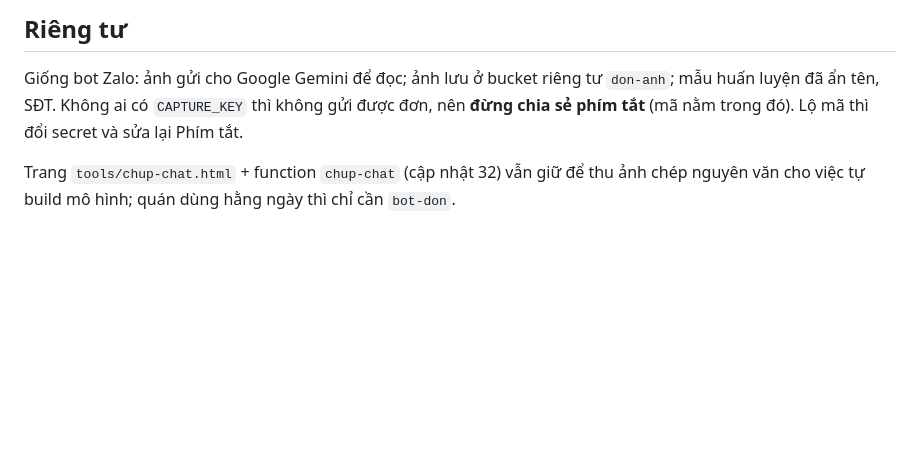
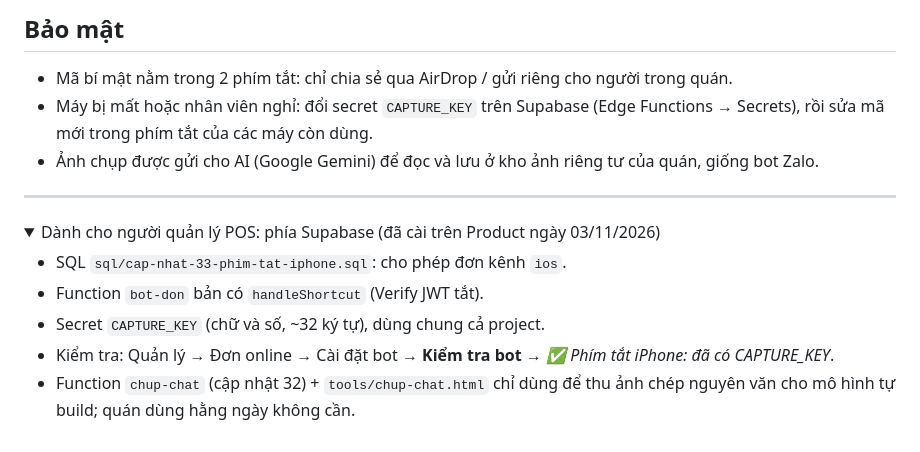
Before and after one commit to NVTthai2802/benoc-pos, a Markdown page: HUONG-DAN-PHIM-TAT-IPHONE.md, the part around one of its changes. GitHub-like rendering; folded sections open; blank space fills up the shorter version.

```diff
--- a/HUONG-DAN-PHIM-TAT-IPHONE.md
+++ b/HUONG-DAN-PHIM-TAT-IPHONE.md
@@ -64,6 +136,19 @@ Muốn nói thay gõ: thay tác vụ 1 bằng **Đọc chính tả văn bản**
 
-## Riêng tư
+## Bảo mật
 
-Giống bot Zalo: ảnh gửi cho Google Gemini để đọc; ảnh lưu ở bucket riêng tư `don-anh`; mẫu huấn luyện đã ẩn tên, SĐT. Không ai có `CAPTURE_KEY` thì không gửi được đơn, nên **đừng chia sẻ phím tắt** (mã nằm trong đó). Lộ mã thì đổi secret và sửa lại Phím tắt.
+- Mã bí mật nằm trong 2 phím tắt: chỉ chia sẻ qua AirDrop / gửi riêng cho người trong quán.
+- Máy bị mất hoặc nhân viên nghỉ: đổi secret `CAPTURE_KEY` trên Supabase (Edge Functions → Secrets), rồi sửa mã mới trong phím tắt của các máy còn dùng.
+- Ảnh chụp được gửi cho AI (Google Gemini) để đọc và lưu ở kho ảnh riêng tư của quán, giống bot Zalo.
 
-Trang `tools/chup-chat.html` + function `chup-chat` (cập nhật 32) vẫn giữ để thu ảnh chép nguyên văn cho việc tự build mô hình; quán dùng hằng ngày thì chỉ cần `bot-don`.
+---
+
+<details>
+<summary>Dành cho người quản lý POS: phía Supabase (đã cài trên Product ngày 03/11/2026)</summary>
+
+- SQL `sql/cap-nhat-33-phim-tat-iphone.sql`: cho phép đơn kênh `ios`.
+- Function `bot-don` bản có `handleShortcut` (Verify JWT tắt).
+- Secret `CAPTURE_KEY` (chữ và số, ~32 ký tự), dùng chung cả project.
+- Kiểm tra: Quản lý → Đơn online → Cài đặt bot → **Kiểm tra bot** → *✅ Phím tắt iPhone: đã có CAPTURE_KEY*.
+- Function `chup-chat` (cập nhật 32) + `tools/chup-chat.html` chỉ dùng để thu ảnh chép nguyên văn cho mô hình tự build; quán dùng hằng ngày không cần.
+
+</details>
```
Also changed, not shown: other parts of HUONG-DAN-PHIM-TAT-IPHONE.md (+123 -51 lines).
